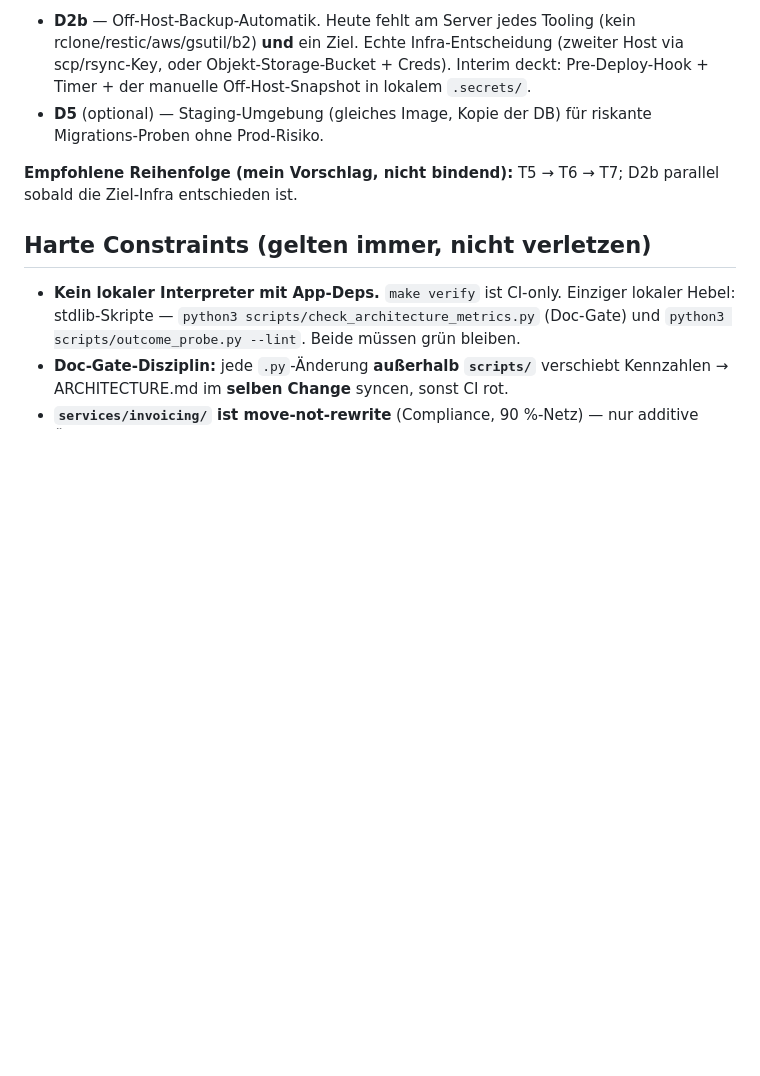
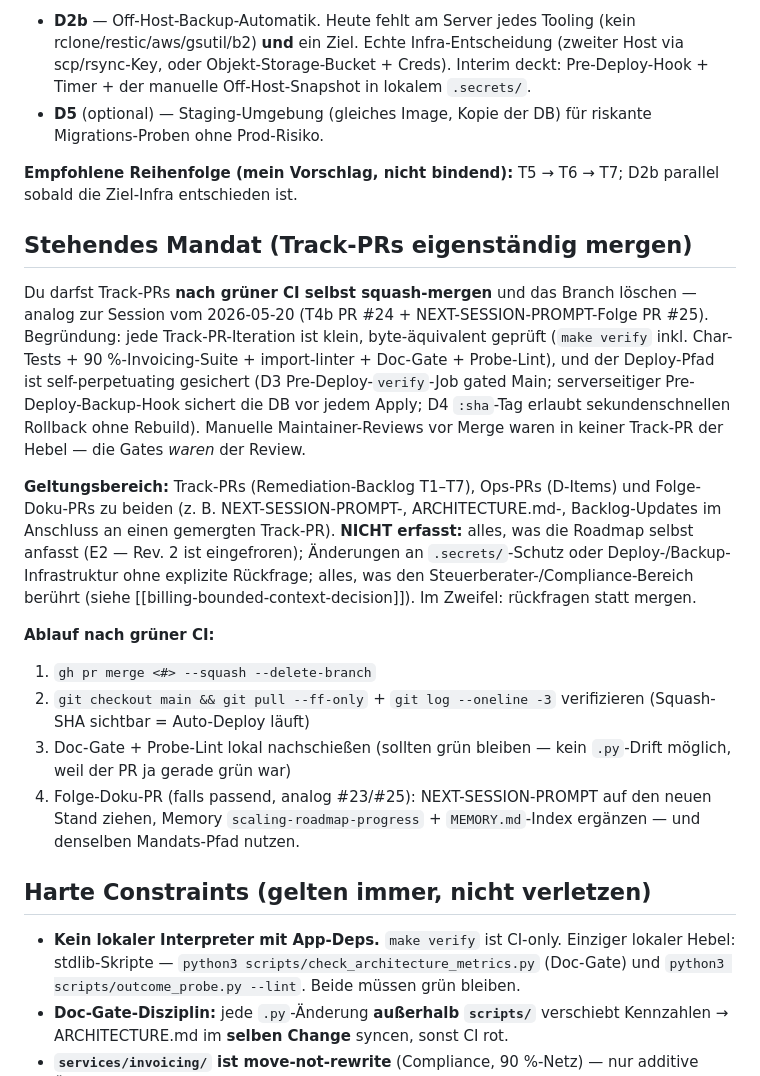
Before and after one commit to ulrichschinz/vibe, a Markdown page: docs/NEXT-SESSION-PROMPT.md, the part around the change. GitHub-like rendering; blank space fills up the shorter version.

Commit message:
docs: NEXT-SESSION-PROMPT — stehendes Merge-Mandat für Track-PRs aufnehmen (#26)
Künftige Sessions erben damit die Autorisierung, Track-PRs (Remediation-
Backlog T1-T7, D-Ops + Folge-Doku) nach grüner CI selbst zu squash-mergen
ohne Rückfrage. Etabliert auf Basis der Session vom 2026-05-20: T4b
(PR #24) + NEXT-SESSION-PROMPT-Folge (PR #25) sind genau diesen Pfad
gelaufen, beide CI grün first try, beide Deploys success first try.

Begründung im Prompt: Track-PRs sind klein, byte-äquivalent geprüft (make
verify inkl. Char-Tests + 90%-Invoicing + import-linter + Doc-Gate +
Probe-Lint), und der Deploy-Pfad ist self-perpetuating (D3 verify-Job
gated Main, serverseitiger Pre-Deploy-Backup-Hook, D4 :sha-Tag-Rollback).
Manuelle Maintainer-Reviews waren in keiner bisherigen Track-PR der
Hebel — die Gates *waren* der Review.

Geltungsbereich explizit gesetzt:
- Erfasst: Track-PRs (T1-T7), Ops-PRs (D-Items), Folge-Doku-PRs dazu.
- NICHT erfasst: Roadmap-Änderungen (E2 friert Rev. 2), .secrets-/Deploy-
  /Backup-Infra-Änderungen ohne Rückfrage, Steuerberater-/Compliance-
  Bereich (siehe billing-bounded-context-decision).

Ablauf-Checkliste im Prompt: merge --squash --delete-branch → main
fast-forward + git log verifizieren → Doc-Gate+Probe-Lint nachschießen →
ggf. Folge-Doku-PR analog #23/#25.

Reiner Doc-Change, kein Code, keine Kennzahlen-Verschiebung; Doc-Gate +
Probe-Lint lokal grün.

Co-authored-by: Ulrich Schinz <ulrich.schinz@agentic-reach.com>
Co-authored-by: Claude Opus 4.7 (1M context) <noreply@anthropic.com>

```diff
--- a/docs/NEXT-SESSION-PROMPT.md
+++ b/docs/NEXT-SESSION-PROMPT.md
@@ -86,6 +86,39 @@ Erledigte Ops: **D1** (Server-DB-Persistenz belegt), **D2**
 **Empfohlene Reihenfolge (mein Vorschlag, nicht bindend):**
 T5 → T6 → T7; D2b parallel sobald die Ziel-Infra entschieden ist.
 
+## Stehendes Mandat (Track-PRs eigenständig mergen)
+
+Du darfst Track-PRs **nach grüner CI selbst squash-mergen** und das
+Branch löschen — analog zur Session vom 2026-05-20 (T4b PR #24 +
+NEXT-SESSION-PROMPT-Folge PR #25). Begründung: jede Track-PR-Iteration
+ist klein, byte-äquivalent geprüft (`make verify` inkl. Char-Tests +
+90 %-Invoicing-Suite + import-linter + Doc-Gate + Probe-Lint), und der
+Deploy-Pfad ist self-perpetuating gesichert (D3 Pre-Deploy-`verify`-Job
+gated Main; serverseitiger Pre-Deploy-Backup-Hook sichert die DB vor
+jedem Apply; D4 `:sha`-Tag erlaubt sekundenschnellen Rollback ohne
+Rebuild). Manuelle Maintainer-Reviews vor Merge waren in keiner
+Track-PR der Hebel — die Gates *waren* der Review.
+
+**Geltungsbereich:** Track-PRs (Remediation-Backlog T1–T7), Ops-PRs
+(D-Items) und Folge-Doku-PRs zu beiden (z. B. NEXT-SESSION-PROMPT-,
+ARCHITECTURE.md-, Backlog-Updates im Anschluss an einen gemergten
+Track-PR). **NICHT erfasst:** alles, was die Roadmap selbst anfasst (E2 —
+Rev. 2 ist eingefroren); Änderungen an `.secrets/`-Schutz oder
+Deploy-/Backup-Infrastruktur ohne explizite Rückfrage; alles, was den
+Steuerberater-/Compliance-Bereich berührt (siehe
+[[billing-bounded-context-decision]]). Im Zweifel: rückfragen statt
+mergen.
+
+**Ablauf nach grüner CI:**
+1. `gh pr merge <#> --squash --delete-branch`
+2. `git checkout main && git pull --ff-only` + `git log --oneline -3`
+   verifizieren (Squash-SHA sichtbar = Auto-Deploy läuft)
+3. Doc-Gate + Probe-Lint lokal nachschießen (sollten grün bleiben — kein
+   `.py`-Drift möglich, weil der PR ja gerade grün war)
+4. Folge-Doku-PR (falls passend, analog #23/#25): NEXT-SESSION-PROMPT
+   auf den neuen Stand ziehen, Memory `scaling-roadmap-progress` +
+   `MEMORY.md`-Index ergänzen — und denselben Mandats-Pfad nutzen.
+
 ## Harte Constraints (gelten immer, nicht verletzen)
 
 - **Kein lokaler Interpreter mit App-Deps.** `make verify` ist CI-only.
```
